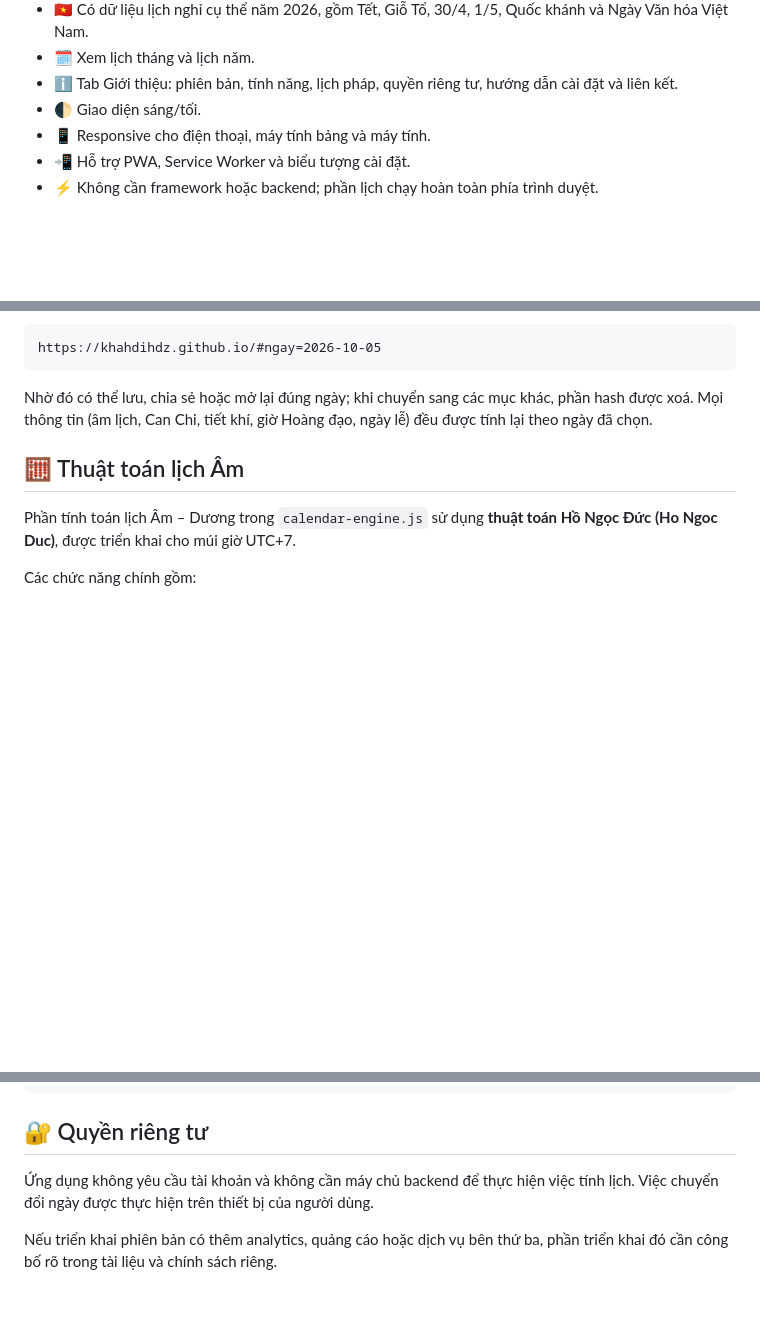
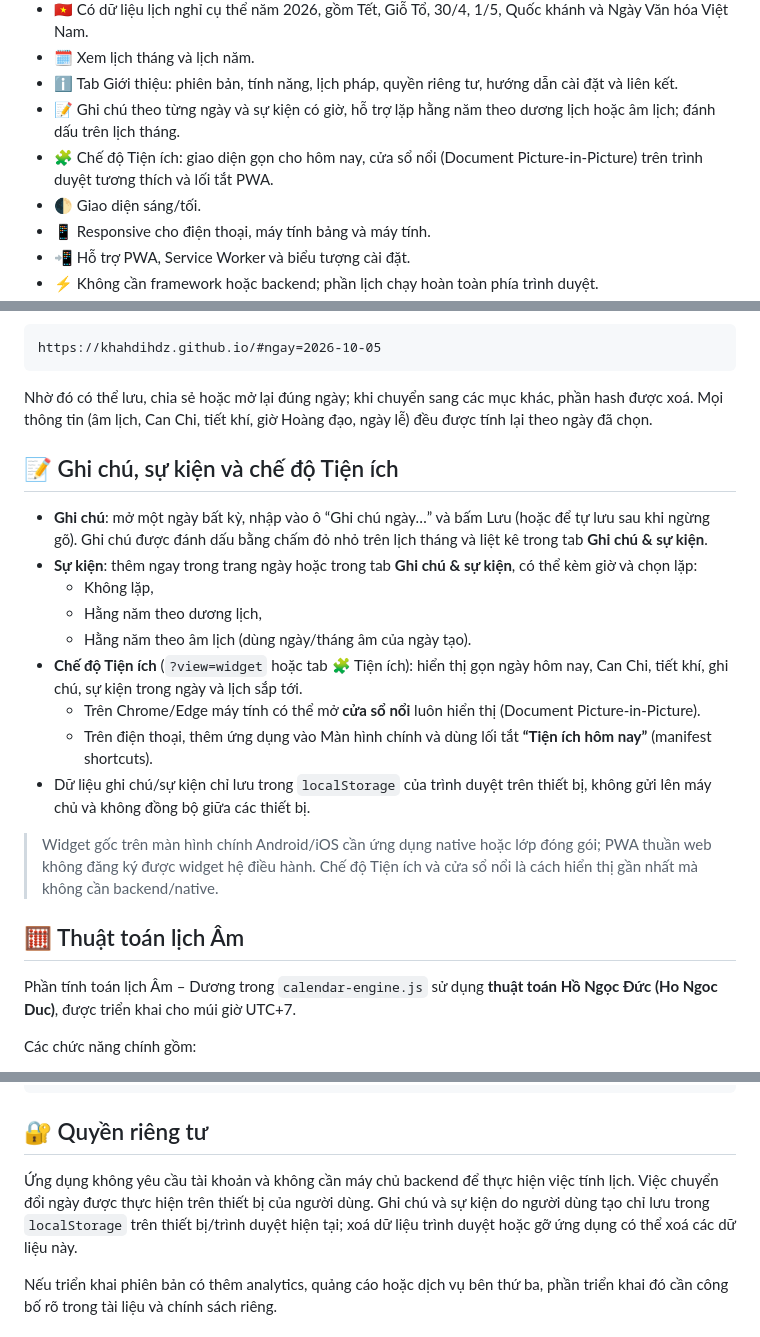
Before and after one commit to khahdihdz/LichVietNam, a Markdown page: README.md, 3 parts joined by grey strips. Drawn GitHub-style; blank space fills up the shorter version.

Commit message:
docs: hướng dẫn ghi chú, sự kiện và chế độ tiện ích

````diff
--- a/README.md
+++ b/README.md
@@ -45,6 +45,8 @@ Lịch Việt Nam tập trung vào trải nghiệm tra cứu lịch Việt Nam t
 - 🇻🇳 Có dữ liệu lịch nghỉ cụ thể năm 2026, gồm Tết, Giỗ Tổ, 30/4, 1/5, Quốc khánh và Ngày Văn hóa Việt Nam.
 - 🗓️ Xem lịch tháng và lịch năm.
 - ℹ️ Tab Giới thiệu: phiên bản, tính năng, lịch pháp, quyền riêng tư, hướng dẫn cài đặt và liên kết.
+- 📝 Ghi chú theo từng ngày và sự kiện có giờ, hỗ trợ lặp hằng năm theo dương lịch hoặc âm lịch; đánh dấu trên lịch tháng.
+- 🧩 Chế độ Tiện ích: giao diện gọn cho hôm nay, cửa sổ nổi (Document Picture-in-Picture) trên trình duyệt tương thích và lối tắt PWA.
 - 🌓 Giao diện sáng/tối.
 - 📱 Responsive cho điện thoại, máy tính bảng và máy tính.
 - 📲 Hỗ trợ PWA, Service Worker và biểu tượng cài đặt.
@@ -65,6 +67,20 @@ https://khahdihdz.github.io/#ngay=2026-10-05
 ```
 
 Nhờ đó có thể lưu, chia sẻ hoặc mở lại đúng ngày; khi chuyển sang các mục khác, phần hash được xoá. Mọi thông tin (âm lịch, Can Chi, tiết khí, giờ Hoàng đạo, ngày lễ) đều được tính lại theo ngày đã chọn.
+
+## 📝 Ghi chú, sự kiện và chế độ Tiện ích
+
+- **Ghi chú**: mở một ngày bất kỳ, nhập vào ô “Ghi chú ngày…” và bấm Lưu (hoặc để tự lưu sau khi ngừng gõ). Ghi chú được đánh dấu bằng chấm đỏ nhỏ trên lịch tháng và liệt kê trong tab **Ghi chú & sự kiện**.
+- **Sự kiện**: thêm ngay trong trang ngày hoặc trong tab **Ghi chú & sự kiện**, có thể kèm giờ và chọn lặp:
+  - Không lặp,
+  - Hằng năm theo dương lịch,
+  - Hằng năm theo âm lịch (dùng ngày/tháng âm của ngày tạo).
+- **Chế độ Tiện ích** (`?view=widget` hoặc tab 🧩 Tiện ích): hiển thị gọn ngày hôm nay, Can Chi, tiết khí, ghi chú, sự kiện trong ngày và lịch sắp tới.
+  - Trên Chrome/Edge máy tính có thể mở **cửa sổ nổi** luôn hiển thị (Document Picture-in-Picture).
+  - Trên điện thoại, thêm ứng dụng vào Màn hình chính và dùng lối tắt **“Tiện ích hôm nay”** (manifest shortcuts).
+- Dữ liệu ghi chú/sự kiện chỉ lưu trong `localStorage` của trình duyệt trên thiết bị, không gửi lên máy chủ và không đồng bộ giữa các thiết bị.
+
+> Widget gốc trên màn hình chính Android/iOS cần ứng dụng native hoặc lớp đóng gói; PWA thuần web không đăng ký được widget hệ điều hành. Chế độ Tiện ích và cửa sổ nổi là cách hiển thị gần nhất mà không cần backend/native.
 
 ## 🧮 Thuật toán lịch Âm
 
@@ -141,7 +157,7 @@ LichVietNam/
 
 ## 🔐 Quyền riêng tư
 
-Ứng dụng không yêu cầu tài khoản và không cần máy chủ backend để thực hiện việc tính lịch. Việc chuyển đổi ngày được thực hiện trên thiết bị của người dùng.
+Ứng dụng không yêu cầu tài khoản và không cần máy chủ backend để thực hiện việc tính lịch. Việc chuyển đổi ngày được thực hiện trên thiết bị của người dùng. Ghi chú và sự kiện do người dùng tạo chỉ lưu trong `localStorage` trên thiết bị/trình duyệt hiện tại; xoá dữ liệu trình duyệt hoặc gỡ ứng dụng có thể xoá các dữ liệu này.
 
 Nếu triển khai phiên bản có thêm analytics, quảng cáo hoặc dịch vụ bên thứ ba, phần triển khai đó cần công bố rõ trong tài liệu và chính sách riêng.
 
````
